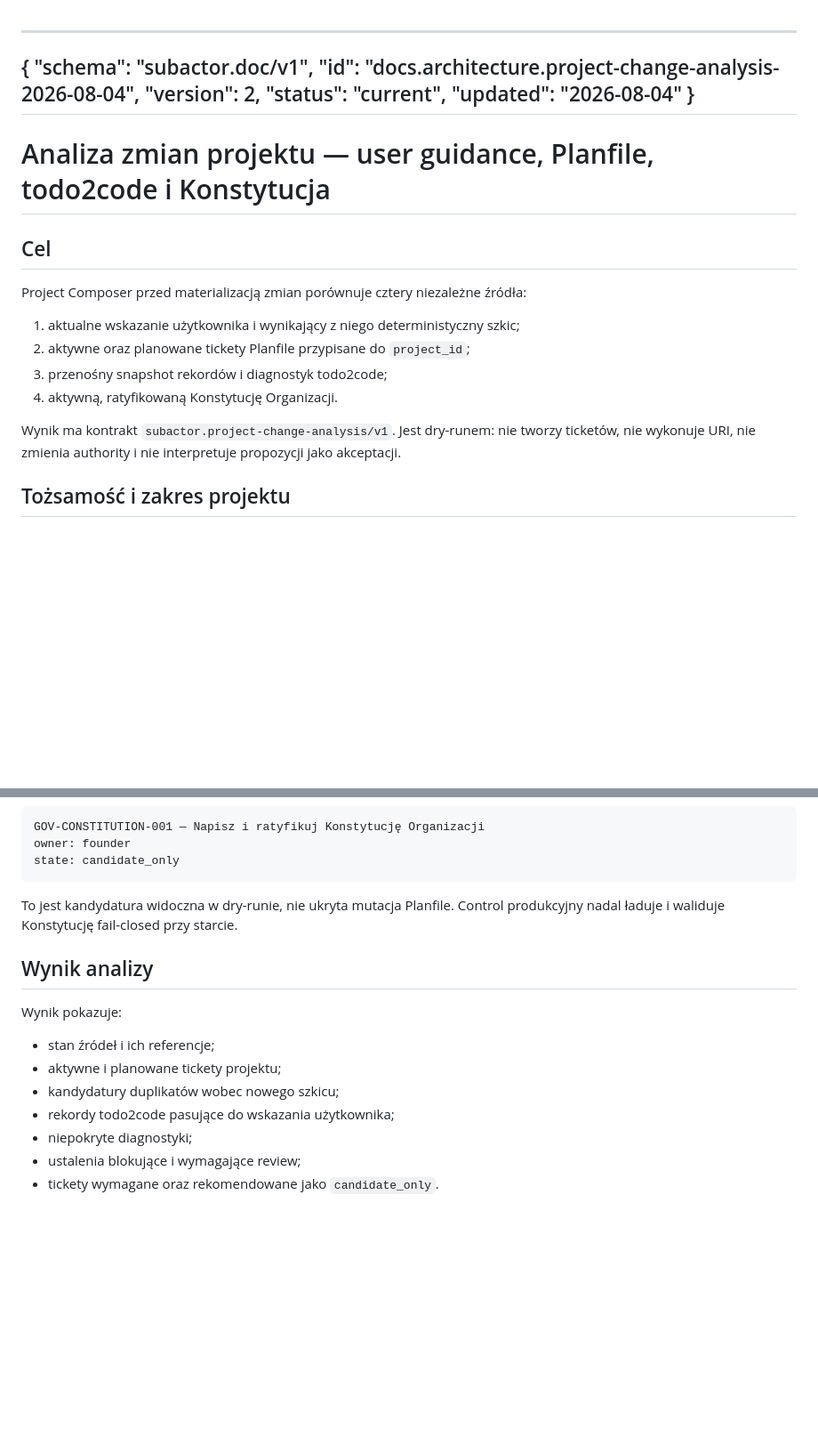
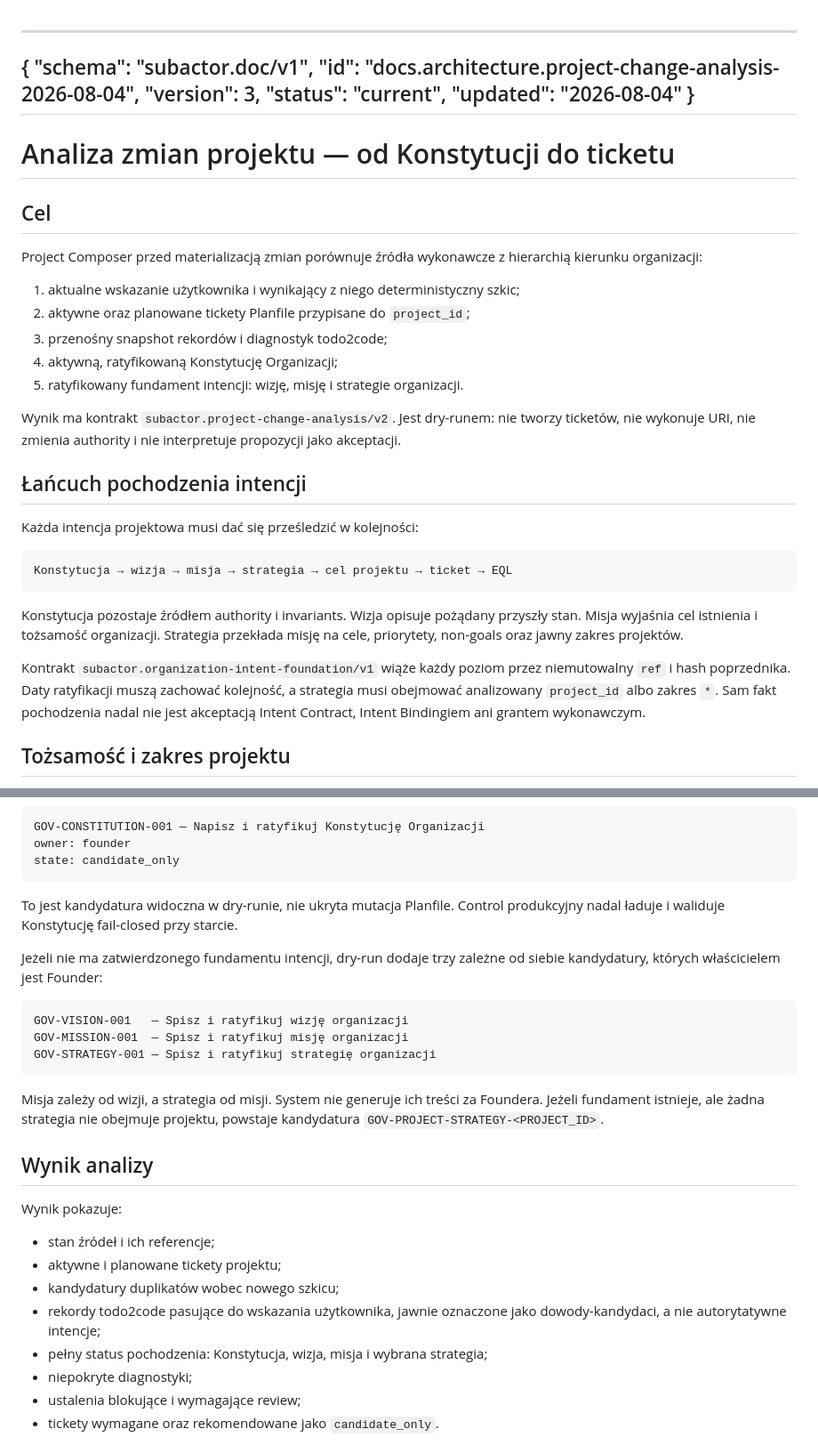
Before and after one commit to subactor/docs, a Markdown page: architecture/project-change-analysis-2026-08-04.md, 2 parts joined by grey strips. Shown at 89% size. Rendered like a GitHub page; blank space fills up the shorter version.

Commit message:
docs: define intent governance lineage

````diff
--- a/architecture/project-change-analysis-2026-08-04.md
+++ b/architecture/project-change-analysis-2026-08-04.md
@@ -2,26 +2,46 @@
 {
   "schema": "subactor.doc/v1",
   "id": "docs.architecture.project-change-analysis-2026-08-04",
-  "version": 2,
+  "version": 3,
   "status": "current",
   "updated": "2026-08-04"
 }
 ---
 
-# Analiza zmian projektu — user guidance, Planfile, todo2code i Konstytucja
+# Analiza zmian projektu — od Konstytucji do ticketu
 
 ## Cel
 
-Project Composer przed materializacją zmian porównuje cztery niezależne źródła:
+Project Composer przed materializacją zmian porównuje źródła wykonawcze z
+hierarchią kierunku organizacji:
 
 1. aktualne wskazanie użytkownika i wynikający z niego deterministyczny szkic;
 2. aktywne oraz planowane tickety Planfile przypisane do `project_id`;
 3. przenośny snapshot rekordów i diagnostyk todo2code;
-4. aktywną, ratyfikowaną Konstytucję Organizacji.
+4. aktywną, ratyfikowaną Konstytucję Organizacji;
+5. ratyfikowany fundament intencji: wizję, misję i strategie organizacji.
 
-Wynik ma kontrakt `subactor.project-change-analysis/v1`. Jest dry-runem:
+Wynik ma kontrakt `subactor.project-change-analysis/v2`. Jest dry-runem:
 nie tworzy ticketów, nie wykonuje URI, nie zmienia authority i nie interpretuje
 propozycji jako akceptacji.
+
+## Łańcuch pochodzenia intencji
+
+Każda intencja projektowa musi dać się prześledzić w kolejności:
+
+```text
+Konstytucja → wizja → misja → strategia → cel projektu → ticket → EQL
+```
+
+Konstytucja pozostaje źródłem authority i invariants. Wizja opisuje pożądany
+przyszły stan. Misja wyjaśnia cel istnienia i tożsamość organizacji. Strategia
+przekłada misję na cele, priorytety, non-goals oraz jawny zakres projektów.
+
+Kontrakt `subactor.organization-intent-foundation/v1` wiąże każdy poziom przez
+niemutowalny `ref` i hash poprzednika. Daty ratyfikacji muszą zachować kolejność,
+a strategia musi obejmować analizowany `project_id` albo zakres `*`. Sam fakt
+pochodzenia nadal nie jest akceptacją Intent Contract, Intent Bindingiem ani
+grantem wykonawczym.
 
 ## Tożsamość i zakres projektu
 
@@ -80,6 +100,19 @@ state: candidate_only
 To jest kandydatura widoczna w dry-runie, nie ukryta mutacja Planfile. Control
 produkcyjny nadal ładuje i waliduje Konstytucję fail-closed przy starcie.
 
+Jeżeli nie ma zatwierdzonego fundamentu intencji, dry-run dodaje trzy zależne
+od siebie kandydatury, których właścicielem jest Founder:
+
+```text
+GOV-VISION-001   — Spisz i ratyfikuj wizję organizacji
+GOV-MISSION-001  — Spisz i ratyfikuj misję organizacji
+GOV-STRATEGY-001 — Spisz i ratyfikuj strategię organizacji
+```
+
+Misja zależy od wizji, a strategia od misji. System nie generuje ich treści za
+Foundera. Jeżeli fundament istnieje, ale żadna strategia nie obejmuje projektu,
+powstaje kandydatura `GOV-PROJECT-STRATEGY-<PROJECT_ID>`.
+
 ## Wynik analizy
 
 Wynik pokazuje:
@@ -87,7 +120,9 @@ Wynik pokazuje:
 - stan źródeł i ich referencje;
 - aktywne i planowane tickety projektu;
 - kandydatury duplikatów wobec nowego szkicu;
-- rekordy todo2code pasujące do wskazania użytkownika;
+- rekordy todo2code pasujące do wskazania użytkownika, jawnie oznaczone jako
+  dowody-kandydaci, a nie autorytatywne intencje;
+- pełny status pochodzenia: Konstytucja, wizja, misja i wybrana strategia;
 - niepokryte diagnostyki;
 - ustalenia blokujące i wymagające review;
 - tickety wymagane oraz rekomendowane jako `candidate_only`.
````
Also changed, not shown: other parts of architecture/project-change-analysis-2026-08-04.md (+3 -0 lines).
